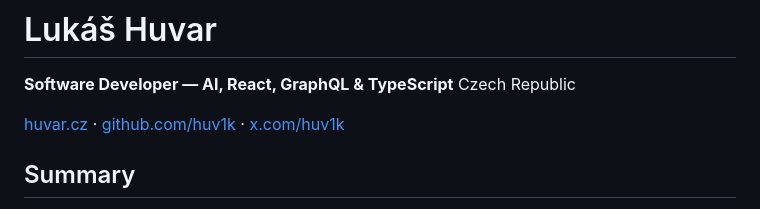
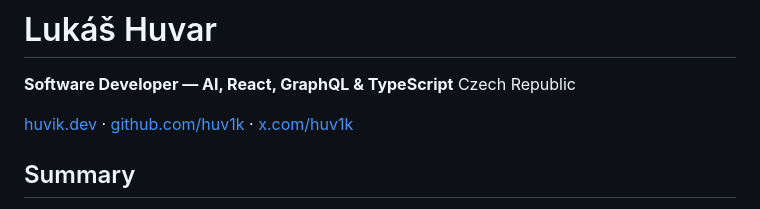
Before and after one commit to huv1k/website, a Markdown page: cv.md, the part around the change. Drawn GitHub-style.

Commit message:
fix(cv): correct contact link text to huvik.dev (#1424)

```diff
--- a/cv.md
+++ b/cv.md
@@ -5,7 +5,7 @@
 **Software Developer — AI, React, GraphQL & TypeScript**
 Czech Republic
 
-[huvar.cz](https://huvik.dev/) · [github.com/huv1k](https://github.com/huv1k) · [x.com/huv1k](https://x.com/huv1k)
+[huvik.dev](https://huvik.dev/) · [github.com/huv1k](https://github.com/huv1k) · [x.com/huv1k](https://x.com/huv1k)
 
 ## Summary
 
```
